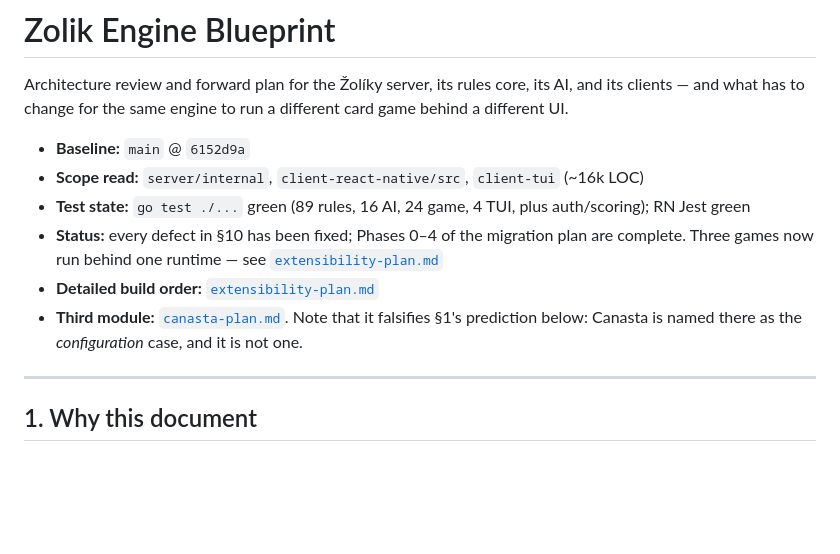
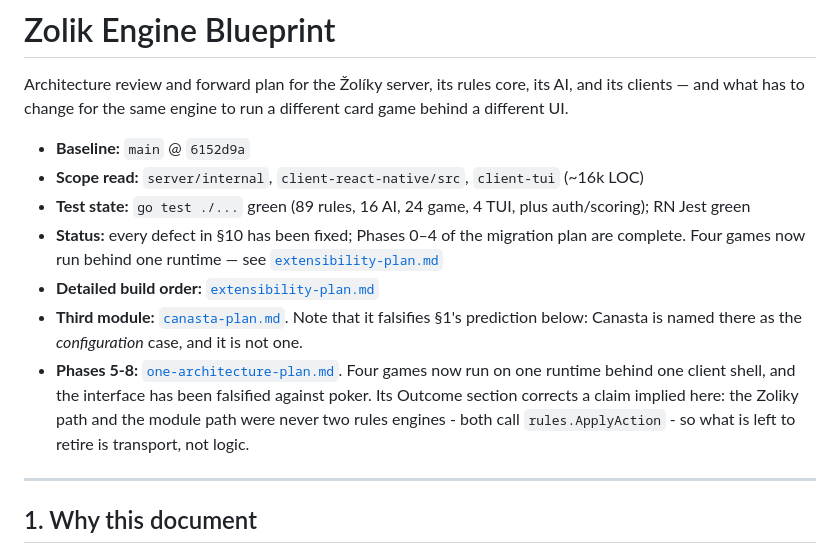
Before and after one commit to dbeasty/zolik, a Markdown page: docs/architecture.md, the part around the change. Drawn GitHub-style; blank space fills up the shorter version.

```diff
--- a/docs/architecture.md
+++ b/docs/architecture.md
@@ -8,10 +8,15 @@ different UI.
 - **Scope read:** `server/internal`, `client-react-native/src`, `client-tui` (~16k LOC)
 - **Test state:** `go test ./...` green (89 rules, 16 AI, 24 game, 4 TUI, plus auth/scoring); RN Jest green
 - **Status:** every defect in §10 has been fixed; Phases 0–4 of the migration plan are complete.
-  Three games now run behind one runtime — see [`extensibility-plan.md`](./extensibility-plan.md)
+  Four games now run behind one runtime — see [`extensibility-plan.md`](./extensibility-plan.md)
 - **Detailed build order:** [`extensibility-plan.md`](./extensibility-plan.md)
 - **Third module:** [`canasta-plan.md`](./canasta-plan.md). Note that it falsifies §1's
   prediction below: Canasta is named there as the *configuration* case, and it is not one.
+- **Phases 5-8:** [`one-architecture-plan.md`](./one-architecture-plan.md). Four games now run
+  on one runtime behind one client shell, and the interface has been falsified against poker.
+  Its Outcome section corrects a claim implied here: the Zoliky path and the module path were
+  never two rules engines - both call `rules.ApplyAction` - so what is left to retire is
+  transport, not logic.
 
 ---
 
```
Also changed, not shown: docs/one-architecture-plan.md (+78 -0 lines).
